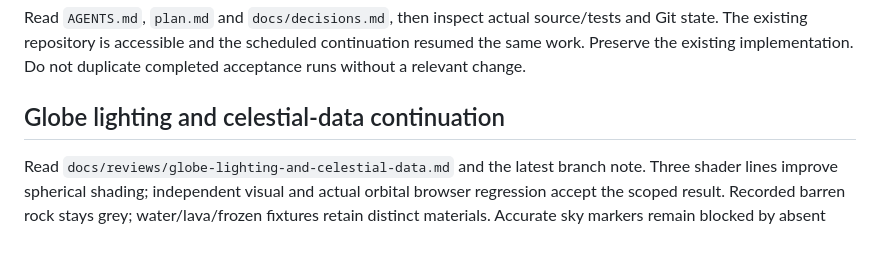
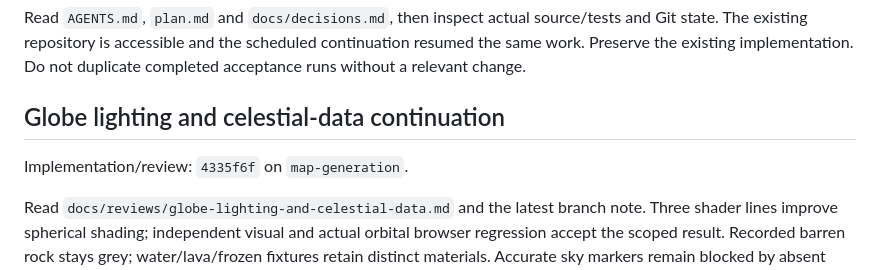
Before and after one commit to syouyoshino/HAMMER-WORLD, a Markdown page: docs/checkpoint.md, the part around the change. Rendered like a GitHub page; blank space fills up the shorter version.

```diff
--- a/docs/checkpoint.md
+++ b/docs/checkpoint.md
@@ -3,6 +3,8 @@
 Read `AGENTS.md`, `plan.md` and `docs/decisions.md`, then inspect actual source/tests and Git state. The existing repository is accessible and the scheduled continuation resumed the same work. Preserve the existing implementation. Do not duplicate completed acceptance runs without a relevant change.
 
 ## Globe lighting and celestial-data continuation
+
+Implementation/review: `4335f6f` on `map-generation`.
 
 Read `docs/reviews/globe-lighting-and-celestial-data.md` and the latest branch note.
 Three shader lines improve spherical shading; independent visual and actual orbital
```
Also changed, not shown: docs/branches/map-generation.md (+2 -0 lines), docs/reviews/globe-lighting-and-celestial-data.md (+2 -0 lines).
